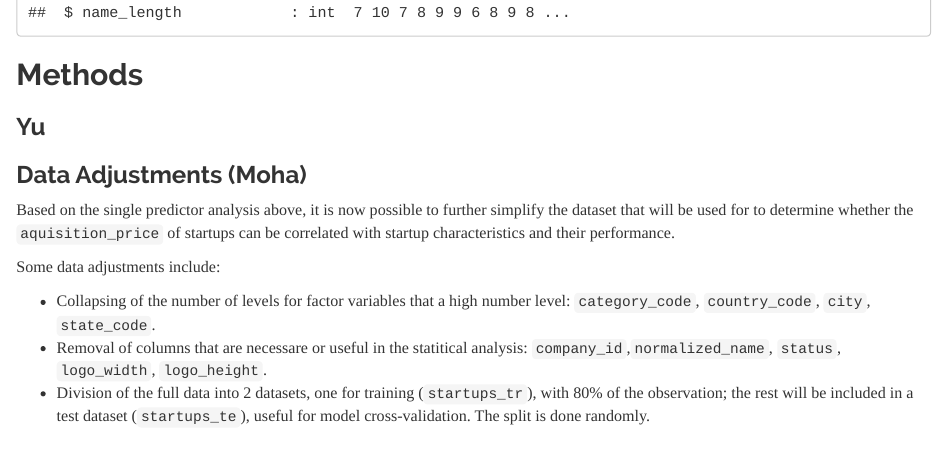
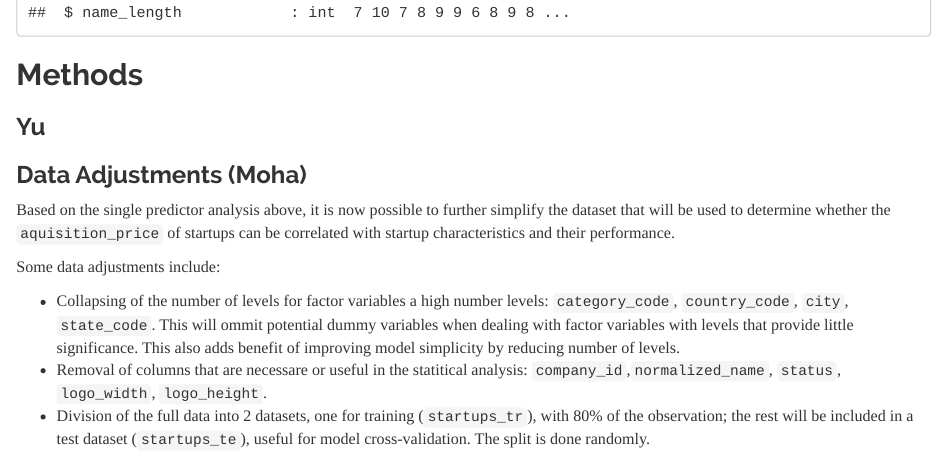
Before and after one commit to mohadp/stat420, an R Markdown document (w09-project-md21-yul10-diegoac3.Rmd): the page in a window 1100 px wide, from 3680 px down. Rendered offline with R 4.5, knitr and Pandoc, with nearby package versions; some code elsewhere in the file could not run offline; common packages that the code uses without loading them are loaded.

Commit message:
Quick adjustment

```diff
--- a/w09-project-md21-yul10-diegoac3.Rmd
+++ b/w09-project-md21-yul10-diegoac3.Rmd
@@ -108,11 +108,11 @@ str(sample_data)
 
 ### Data Adjustments (Moha)
 
-Based on the single predictor analysis above, it is now possible to further simplify the dataset that will be used for to determine whether the `aquisition_price` of startups can be correlated with startup characteristics and their performance.
+Based on the single predictor analysis above, it is now possible to further simplify the dataset that will be used to determine whether the `aquisition_price` of startups can be correlated with startup characteristics and their performance.
 
 Some data adjustments include:
 
-- Collapsing of the number of levels for factor variables that a high number level: `category_code`, `country_code`, `city`, `state_code`.
+- Collapsing of the number of levels for factor variables a high number levels: `category_code`, `country_code`, `city`, `state_code`. This will ommit potential dummy variables when dealing with factor variables with levels that provide little significance. This also adds benefit of improving model simplicity by reducing number of levels.
 - Removal of columns that are necessare or useful in the statitical analysis: `company_id`,`normalized_name`, `status`, `logo_width`, `logo_height`.
 - Division of the full data into 2 datasets, one for training (`startups_tr`), with  80% of the observation; the rest will be included in a test dataset  (`startups_te`), useful for model cross-validation. The split is done randomly.
 
```
